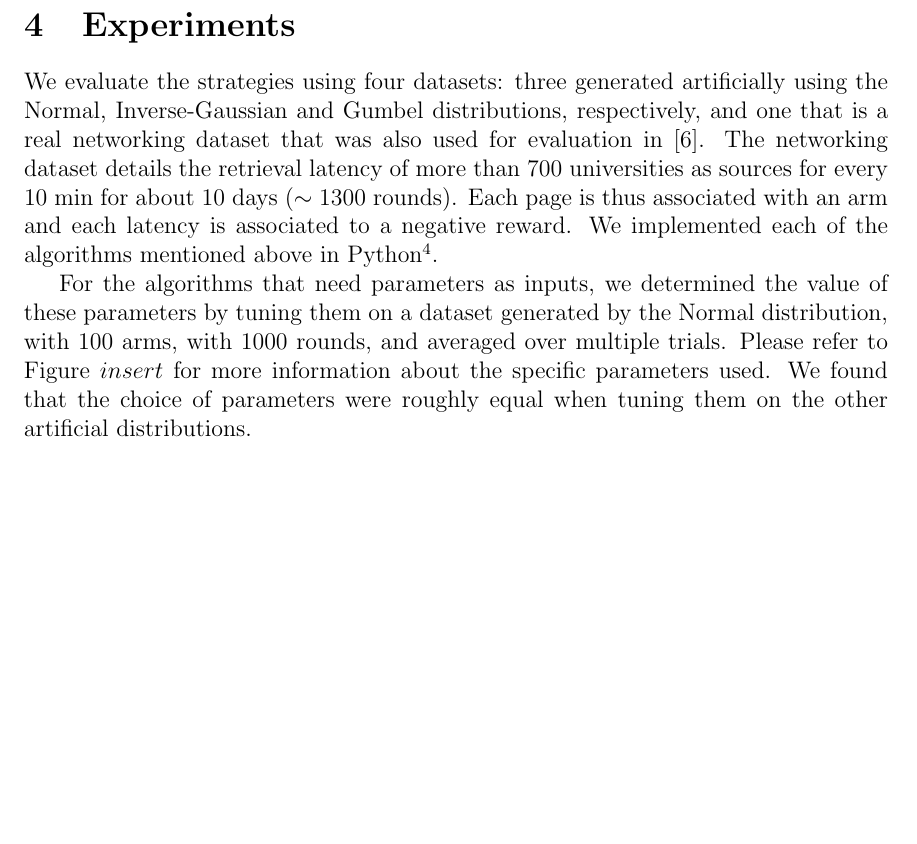
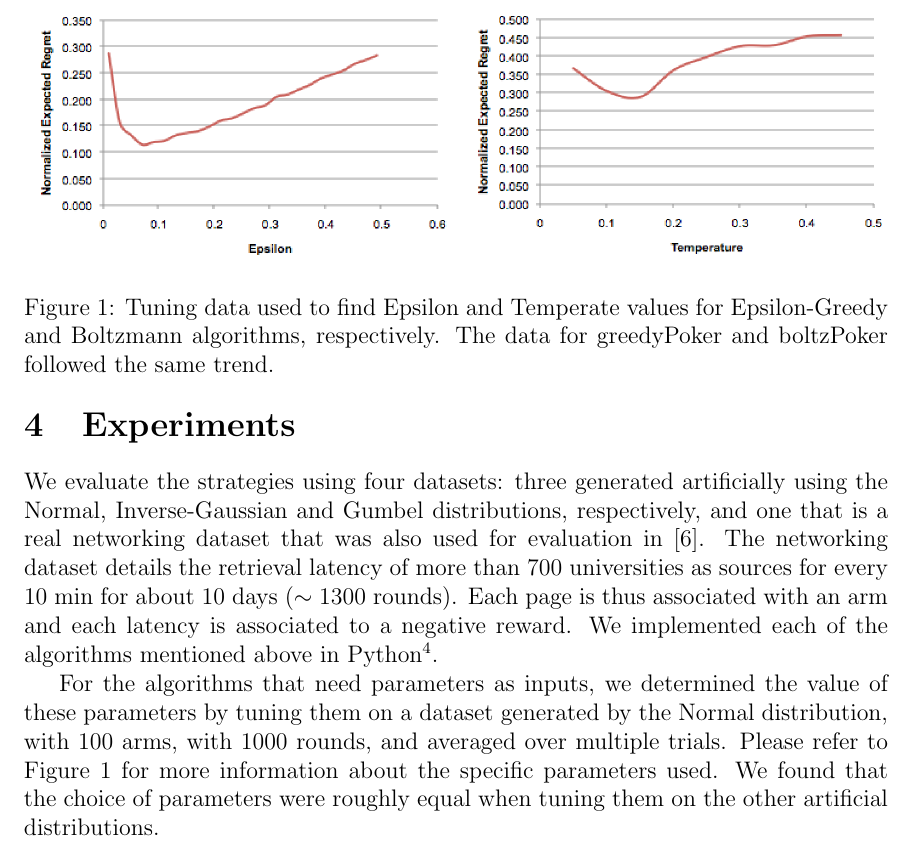
Before and after one commit to cgeubank/COS511-BanditProject, a LaTeX document (report/report.tex): part of page 6 of 8, cut at the place of the change, the shorter picture padded with empty space. Compiled offline with pdfLaTeX.

Commit message:
Added tuning graphs

```diff
--- a/report/report.tex
+++ b/report/report.tex
@@ -221,8 +221,17 @@ universities as sources for every $10$ min for about $10$ days ($\sim 1300$ roun
 We implemented each of the algorithms mentioned above in Python\footnote{We have made all our code available at \texttt{https://github.com/cgeubank/COS511-BanditProject}}.
 
 For the algorithms that need parameters as inputs, we determined the value of these parameters by tuning them on a dataset generated by the Normal distribution, with $100$ arms,
-with $1000$ rounds, and averaged over multiple trials.  Please refer to Figure $insert$ for more information about the specific parameters used.  We found that the choice of parameters
+with $1000$ rounds, and averaged over multiple trials.  Please refer to Figure~\ref{fig:tuning} for more information about the specific parameters used.  We found that the choice of parameters
 were roughly equal when tuning them on the other artificial distributions.
+
+\begin{figure}
+\includegraphics[width=0.5\textwidth]{EpsilonTuning}
+\hfill
+\includegraphics[width=0.5\textwidth]{TempTuning}
+\caption{Tuning data used to find Epsilon and Temperate values for Epsilon-Greedy and Boltzmann algorithms, respectively.  The data for greedyPoker and boltzPoker followed
+the same trend.}
+\label{fig:tuning}
+\end{figure}
 
 In the experiments, the \texttt{Random} strategy involves picking an arm uniformly at random in each round and is used to provide a baseline for the results.  Additionally,
 rather than measure the performance in terms of each strategy's expected regret, we normalize the expected regret as a percent of the max possible expected regret.
```
Also changed, not shown: report/EpsilonTuning.png (added), report/TempTuning.png (added).
